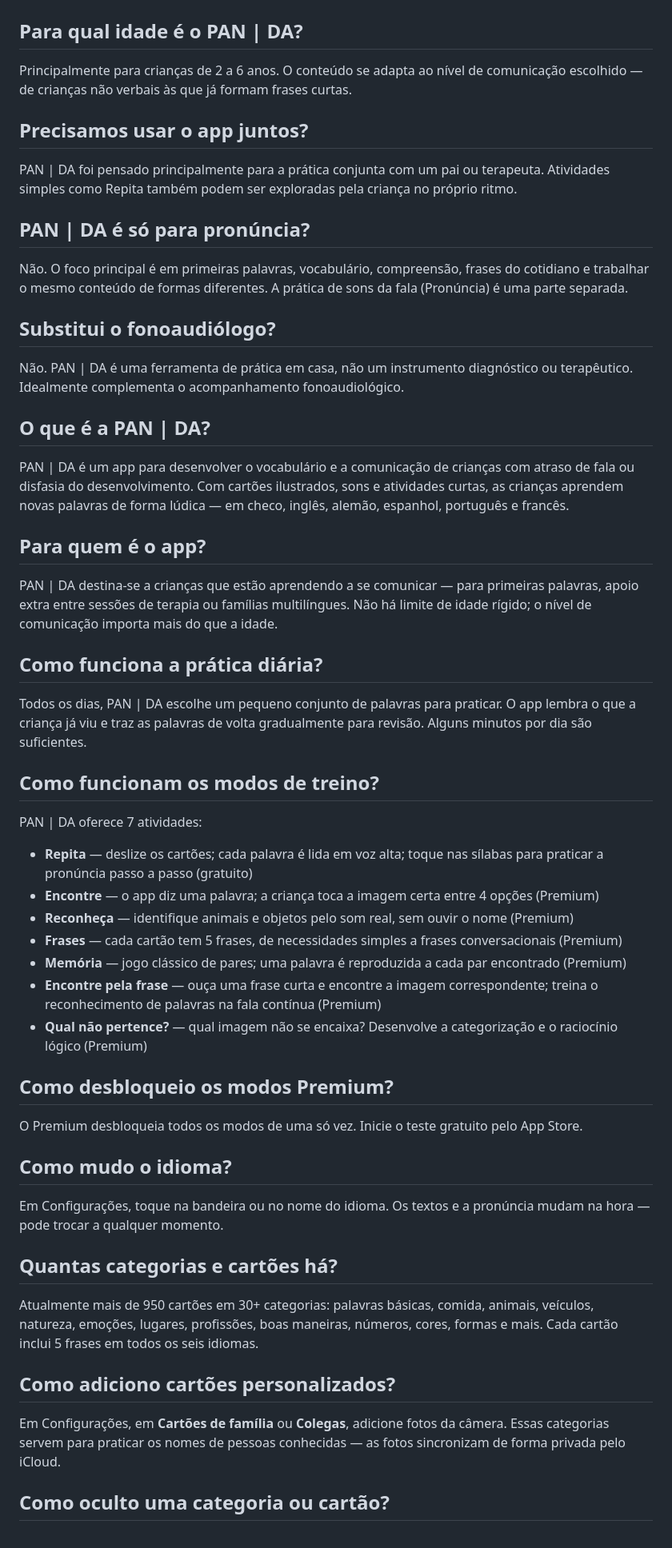
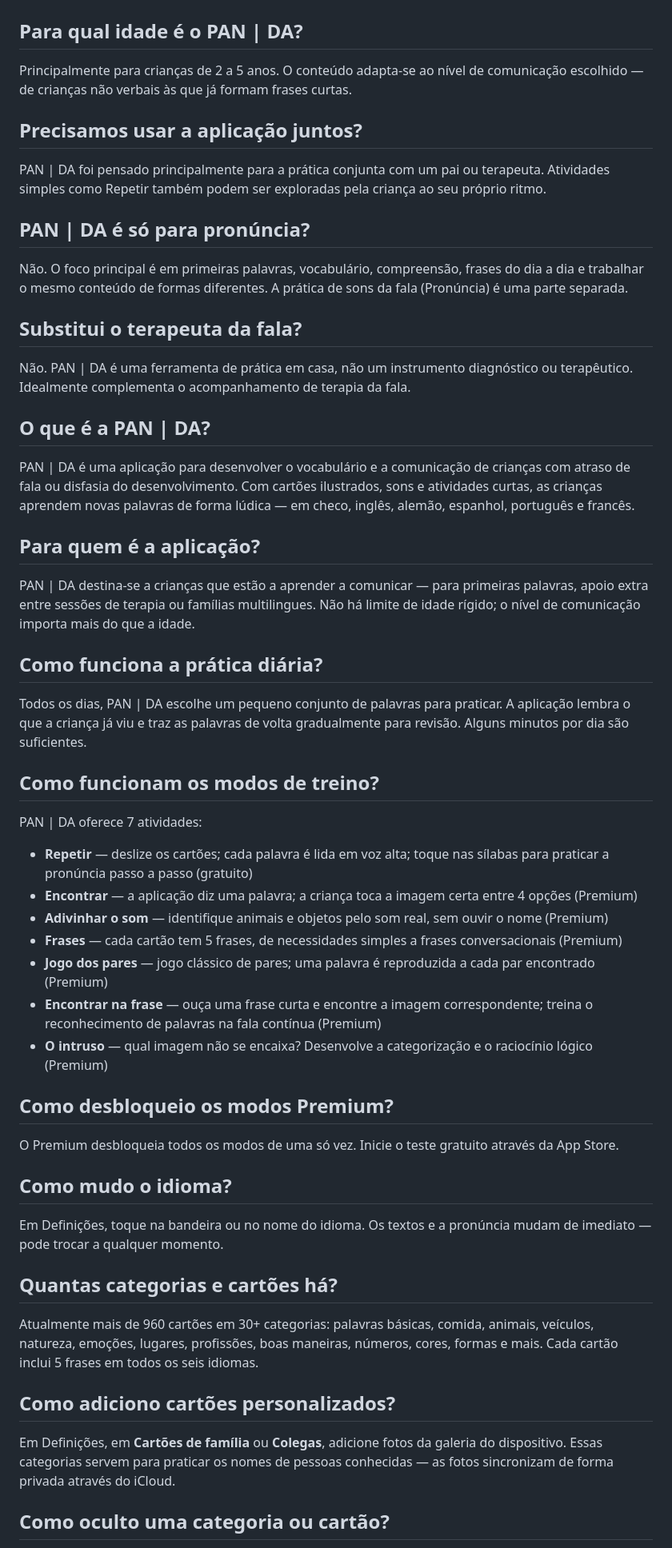
Before and after one commit to martinkaplan/pan-da-legal, a Markdown page: content/faq_pt.md, the part around one of its changes. Shown at 80% size. Drawn GitHub-style.

Commit message:
Align privacy disclosures and correct website translations

```diff
--- a/content/faq_pt.md
+++ b/content/faq_pt.md
@@ -1,46 +1,46 @@
 # FAQ
 
 ## Para qual idade é o PAN | DA?
-Principalmente para crianças de 2 a 6 anos. O conteúdo se adapta ao nível de comunicação escolhido — de crianças não verbais às que já formam frases curtas.
+Principalmente para crianças de 2 a 5 anos. O conteúdo adapta-se ao nível de comunicação escolhido — de crianças não verbais às que já formam frases curtas.
 
-## Precisamos usar o app juntos?
-PAN | DA foi pensado principalmente para a prática conjunta com um pai ou terapeuta. Atividades simples como Repita também podem ser exploradas pela criança no próprio ritmo.
+## Precisamos usar a aplicação juntos?
+PAN | DA foi pensado principalmente para a prática conjunta com um pai ou terapeuta. Atividades simples como Repetir também podem ser exploradas pela criança ao seu próprio ritmo.
 
 ## PAN | DA é só para pronúncia?
-Não. O foco principal é em primeiras palavras, vocabulário, compreensão, frases do cotidiano e trabalhar o mesmo conteúdo de formas diferentes. A prática de sons da fala (Pronúncia) é uma parte separada.
+Não. O foco principal é em primeiras palavras, vocabulário, compreensão, frases do dia a dia e trabalhar o mesmo conteúdo de formas diferentes. A prática de sons da fala (Pronúncia) é uma parte separada.
 
-## Substitui o fonoaudiólogo?
-Não. PAN | DA é uma ferramenta de prática em casa, não um instrumento diagnóstico ou terapêutico. Idealmente complementa o acompanhamento fonoaudiológico.
+## Substitui o terapeuta da fala?
+Não. PAN | DA é uma ferramenta de prática em casa, não um instrumento diagnóstico ou terapêutico. Idealmente complementa o acompanhamento de terapia da fala.
 
 ## O que é a PAN | DA?
-PAN | DA é um app para desenvolver o vocabulário e a comunicação de crianças com atraso de fala ou disfasia do desenvolvimento. Com cartões ilustrados, sons e atividades curtas, as crianças aprendem novas palavras de forma lúdica — em checo, inglês, alemão, espanhol, português e francês.
+PAN | DA é uma aplicação para desenvolver o vocabulário e a comunicação de crianças com atraso de fala ou disfasia do desenvolvimento. Com cartões ilustrados, sons e atividades curtas, as crianças aprendem novas palavras de forma lúdica — em checo, inglês, alemão, espanhol, português e francês.
 
-## Para quem é o app?
-PAN | DA destina-se a crianças que estão aprendendo a se comunicar — para primeiras palavras, apoio extra entre sessões de terapia ou famílias multilíngues. Não há limite de idade rígido; o nível de comunicação importa mais do que a idade.
+## Para quem é a aplicação?
+PAN | DA destina-se a crianças que estão a aprender a comunicar — para primeiras palavras, apoio extra entre sessões de terapia ou famílias multilingues. Não há limite de idade rígido; o nível de comunicação importa mais do que a idade.
 
 ## Como funciona a prática diária?
-Todos os dias, PAN | DA escolhe um pequeno conjunto de palavras para praticar. O app lembra o que a criança já viu e traz as palavras de volta gradualmente para revisão. Alguns minutos por dia são suficientes.
+Todos os dias, PAN | DA escolhe um pequeno conjunto de palavras para praticar. A aplicação lembra o que a criança já viu e traz as palavras de volta gradualmente para revisão. Alguns minutos por dia são suficientes.
 
 ## Como funcionam os modos de treino?
 PAN | DA oferece 7 atividades:
-- **Repita** — deslize os cartões; cada palavra é lida em voz alta; toque nas sílabas para praticar a pronúncia passo a passo (gratuito)
-- **Encontre** — o app diz uma palavra; a criança toca a imagem certa entre 4 opções (Premium)
-- **Reconheça** — identifique animais e objetos pelo som real, sem ouvir o nome (Premium)
+- **Repetir** — deslize os cartões; cada palavra é lida em voz alta; toque nas sílabas para praticar a pronúncia passo a passo (gratuito)
+- **Encontrar** — a aplicação diz uma palavra; a criança toca a imagem certa entre 4 opções (Premium)
+- **Adivinhar o som** — identifique animais e objetos pelo som real, sem ouvir o nome (Premium)
 - **Frases** — cada cartão tem 5 frases, de necessidades simples a frases conversacionais (Premium)
-- **Memória** — jogo clássico de pares; uma palavra é reproduzida a cada par encontrado (Premium)
-- **Encontre pela frase** — ouça uma frase curta e encontre a imagem correspondente; treina o reconhecimento de palavras na fala contínua (Premium)
-- **Qual não pertence?** — qual imagem não se encaixa? Desenvolve a categorização e o raciocínio lógico (Premium)
+- **Jogo dos pares** — jogo clássico de pares; uma palavra é reproduzida a cada par encontrado (Premium)
+- **Encontrar na frase** — ouça uma frase curta e encontre a imagem correspondente; treina o reconhecimento de palavras na fala contínua (Premium)
+- **O intruso** — qual imagem não se encaixa? Desenvolve a categorização e o raciocínio lógico (Premium)
 
 ## Como desbloqueio os modos Premium?
-O Premium desbloqueia todos os modos de uma só vez. Inicie o teste gratuito pelo App Store.
+O Premium desbloqueia todos os modos de uma só vez. Inicie o teste gratuito através da App Store.
 
 ## Como mudo o idioma?
-Em Configurações, toque na bandeira ou no nome do idioma. Os textos e a pronúncia mudam na hora — pode trocar a qualquer momento.
+Em Definições, toque na bandeira ou no nome do idioma. Os textos e a pronúncia mudam de imediato — pode trocar a qualquer momento.
 
 ## Quantas categorias e cartões há?
-Atualmente mais de 950 cartões em 30+ categorias: palavras básicas, comida, animais, veículos, natureza, emoções, lugares, profissões, boas maneiras, números, cores, formas e mais. Cada cartão inclui 5 frases em todos os seis idiomas.
+Atualmente mais de 960 cartões em 30+ categorias: palavras básicas, comida, animais, veículos, natureza, emoções, lugares, profissões, boas maneiras, números, cores, formas e mais. Cada cartão inclui 5 frases em todos os seis idiomas.
 
 ## Como adiciono cartões personalizados?
-Em Configurações, em **Cartões de família** ou **Colegas**, adicione fotos da câmera. Essas categorias servem para praticar os nomes de pessoas conhecidas — as fotos sincronizam de forma privada pelo iCloud.
+Em Definições, em **Cartões de família** ou **Colegas**, adicione fotos da galeria do dispositivo. Essas categorias servem para praticar os nomes de pessoas conhecidas — as fotos sincronizam de forma privada através do iCloud.
 
 ## Como oculto uma categoria ou cartão?
```
Also changed, not shown: other parts of content/faq_pt.md (+6 -6 lines).
